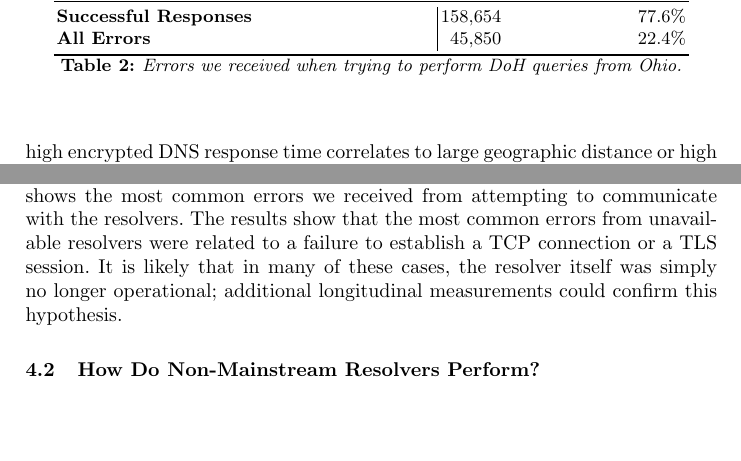
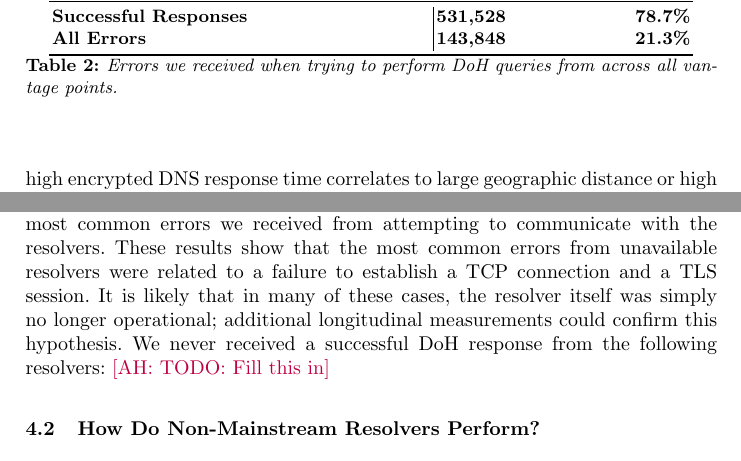
Before and after one commit to noise-lab/dns-measurement, a LaTeX thesis (paper/paper.tex, which reads paper/sections/results.tex): two parts of page 8 of 13, joined at a grey line, cut so that both start at the same text, the shorter picture padded with empty space. Compiled offline with pdfLaTeX.

Commit message:
Fix up Table 2 with full data

```diff
--- a/paper/sections/results.tex
+++ b/paper/sections/results.tex
@@ -47,20 +47,20 @@ maintained on public lists were operating reliably.
     \midrule
-    \textbf{Successful Responses} & 158,654 & 77.6\% \\
-    \textbf{All Errors} & 45,850 & 22.4\% \\
+    \textbf{Successful Responses} & \textbf{531,528} & \textbf{78.7\%} \\
+    \textbf{All Errors} & \textbf{143,848} & \textbf{21.3\%} \\
     \bottomrule
 \end{tabular}
-\caption{Errors we received when trying to perform DoH queries from Ohio.}
+\caption{Errors we received when trying to perform DoH queries from across all vantage points.}
 \label{tab:errors}
 \end{table}
 
 We received responses from most resolvers that we queried.
-\Fref{tab:unresponsive} shows the DoH resolvers that we failed to receive
-a response from, and~\Fref{tab:errors} shows the most common errors we
-received from attempting to communicate with the resolvers. The
-results show that the most common errors from unavailable resolvers were
-related to a failure to establish a TCP connection or a TLS session.
+\Fref{tab:errors} shows the most common errors we
+received from attempting to communicate with the resolvers.
+These results show that the most common errors from unavailable resolvers were
+related to a failure to establish a TCP connection and a TLS session.
 It is likely that in many of these cases, the resolver itself was simply no longer operational;
 additional longitudinal measurements could confirm this hypothesis.
+We never received a successful DoH response from the following resolvers: \AH{TODO: Fill this in}
 
 \begin{figure}[t!]
 \hspace*{-1in}
```
Also changed, not shown: paper/sections/results.tex (16 more changed lines), 1 other file.
